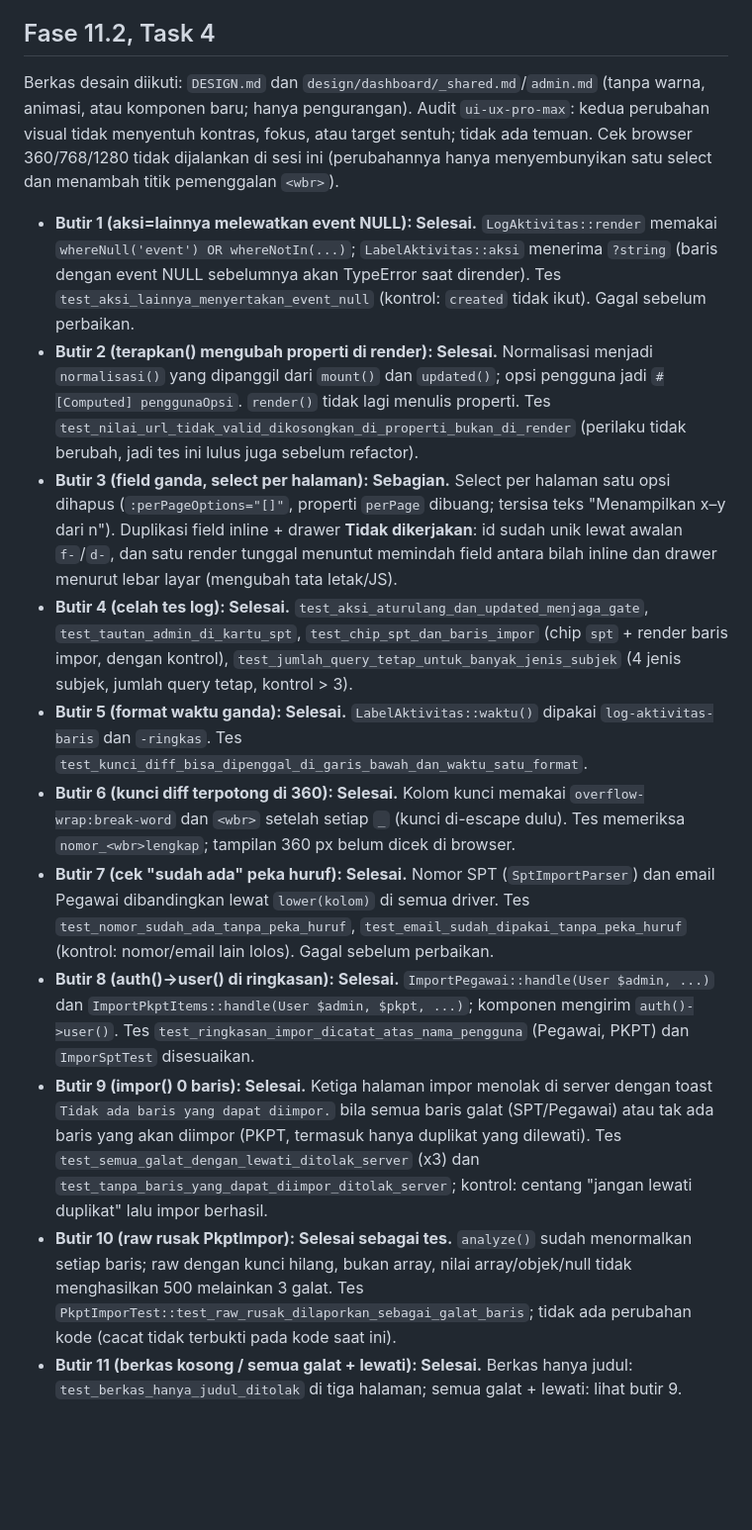
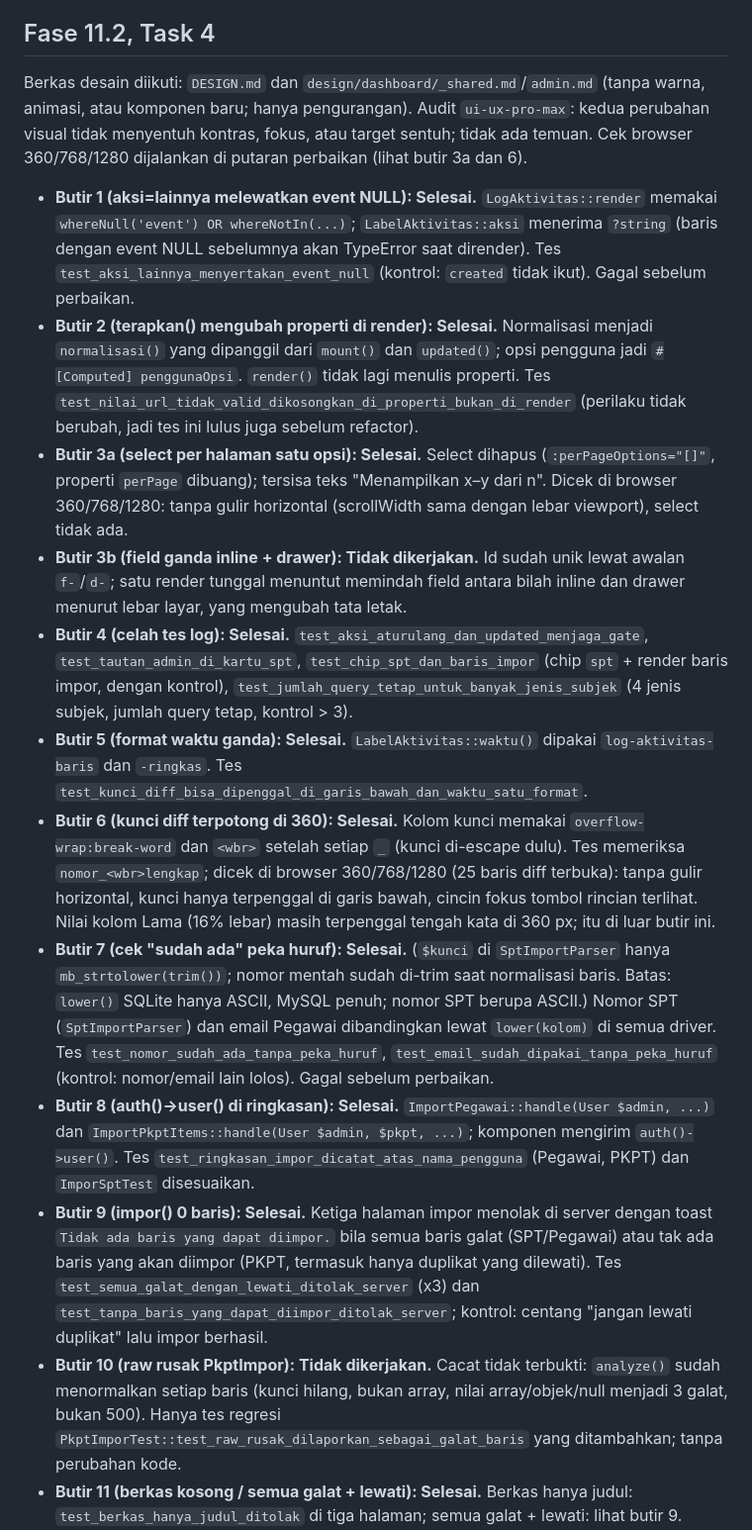
Before and after one commit to Kyzent-Dev/SIMON, a Markdown page: decisions/fase-11.2.md, the part around the change. Shown at 99% size. Drawn GitHub-style; blank space fills up the shorter version.

Commit message:
Fase 11.2 Task 4: perbaikan review
Co-Authored-By: Claude Opus 5.5 <noreply@anthropic.com>

```diff
--- a/decisions/fase-11.2.md
+++ b/decisions/fase-11.2.md
@@ -51,18 +51,19 @@ Plan: `docs/plans/fase-11.2-minor-tertunda.md`. Spec: daftar minor tertunda di `
 
 ## Fase 11.2, Task 4
 
-Berkas desain diikuti: `DESIGN.md` dan `design/dashboard/_shared.md`/`admin.md` (tanpa warna, animasi, atau komponen baru; hanya pengurangan). Audit `ui-ux-pro-max`: kedua perubahan visual tidak menyentuh kontras, fokus, atau target sentuh; tidak ada temuan. Cek browser 360/768/1280 tidak dijalankan di sesi ini (perubahannya hanya menyembunyikan satu select dan menambah titik pemenggalan `<wbr>`).
+Berkas desain diikuti: `DESIGN.md` dan `design/dashboard/_shared.md`/`admin.md` (tanpa warna, animasi, atau komponen baru; hanya pengurangan). Audit `ui-ux-pro-max`: kedua perubahan visual tidak menyentuh kontras, fokus, atau target sentuh; tidak ada temuan. Cek browser 360/768/1280 dijalankan di putaran perbaikan (lihat butir 3a dan 6).
 
 - **Butir 1 (aksi=lainnya melewatkan event NULL): Selesai.** `LogAktivitas::render` memakai `whereNull('event') OR whereNotIn(...)`; `LabelAktivitas::aksi` menerima `?string` (baris dengan event NULL sebelumnya akan TypeError saat dirender). Tes `test_aksi_lainnya_menyertakan_event_null` (kontrol: `created` tidak ikut). Gagal sebelum perbaikan.
 - **Butir 2 (terapkan() mengubah properti di render): Selesai.** Normalisasi menjadi `normalisasi()` yang dipanggil dari `mount()` dan `updated()`; opsi pengguna jadi `#[Computed] penggunaOpsi`. `render()` tidak lagi menulis properti. Tes `test_nilai_url_tidak_valid_dikosongkan_di_properti_bukan_di_render` (perilaku tidak berubah, jadi tes ini lulus juga sebelum refactor).
-- **Butir 3 (field ganda, select per halaman): Sebagian.** Select per halaman satu opsi dihapus (`:perPageOptions="[]"`, properti `perPage` dibuang; tersisa teks "Menampilkan x–y dari n"). Duplikasi field inline + drawer **Tidak dikerjakan**: id sudah unik lewat awalan `f-`/`d-`, dan satu render tunggal menuntut memindah field antara bilah inline dan drawer menurut lebar layar (mengubah tata letak/JS).
+- **Butir 3a (select per halaman satu opsi): Selesai.** Select dihapus (`:perPageOptions="[]"`, properti `perPage` dibuang); tersisa teks "Menampilkan x–y dari n". Dicek di browser 360/768/1280: tanpa gulir horizontal (scrollWidth sama dengan lebar viewport), select tidak ada.
+- **Butir 3b (field ganda inline + drawer): Tidak dikerjakan.** Id sudah unik lewat awalan `f-`/`d-`; satu render tunggal menuntut memindah field antara bilah inline dan drawer menurut lebar layar, yang mengubah tata letak.
 - **Butir 4 (celah tes log): Selesai.** `test_aksi_aturulang_dan_updated_menjaga_gate`, `test_tautan_admin_di_kartu_spt`, `test_chip_spt_dan_baris_impor` (chip `spt` + render baris impor, dengan kontrol), `test_jumlah_query_tetap_untuk_banyak_jenis_subjek` (4 jenis subjek, jumlah query tetap, kontrol > 3).
 - **Butir 5 (format waktu ganda): Selesai.** `LabelAktivitas::waktu()` dipakai `log-aktivitas-baris` dan `-ringkas`. Tes `test_kunci_diff_bisa_dipenggal_di_garis_bawah_dan_waktu_satu_format`.
-- **Butir 6 (kunci diff terpotong di 360): Selesai.** Kolom kunci memakai `overflow-wrap:break-word` dan `<wbr>` setelah setiap `_` (kunci di-escape dulu). Tes memeriksa `nomor_<wbr>lengkap`; tampilan 360 px belum dicek di browser.
-- **Butir 7 (cek "sudah ada" peka huruf): Selesai.** Nomor SPT (`SptImportParser`) dan email Pegawai dibandingkan lewat `lower(kolom)` di semua driver. Tes `test_nomor_sudah_ada_tanpa_peka_huruf`, `test_email_sudah_dipakai_tanpa_peka_huruf` (kontrol: nomor/email lain lolos). Gagal sebelum perbaikan.
+- **Butir 6 (kunci diff terpotong di 360): Selesai.** Kolom kunci memakai `overflow-wrap:break-word` dan `<wbr>` setelah setiap `_` (kunci di-escape dulu). Tes memeriksa `nomor_<wbr>lengkap`; dicek di browser 360/768/1280 (25 baris diff terbuka): tanpa gulir horizontal, kunci hanya terpenggal di garis bawah, cincin fokus tombol rincian terlihat. Nilai kolom Lama (16% lebar) masih terpenggal tengah kata di 360 px; itu di luar butir ini.
+- **Butir 7 (cek "sudah ada" peka huruf): Selesai.** (`$kunci` di `SptImportParser` hanya `mb_strtolower(trim())`; nomor mentah sudah di-trim saat normalisasi baris. Batas: `lower()` SQLite hanya ASCII, MySQL penuh; nomor SPT berupa ASCII.) Nomor SPT (`SptImportParser`) dan email Pegawai dibandingkan lewat `lower(kolom)` di semua driver. Tes `test_nomor_sudah_ada_tanpa_peka_huruf`, `test_email_sudah_dipakai_tanpa_peka_huruf` (kontrol: nomor/email lain lolos). Gagal sebelum perbaikan.
 - **Butir 8 (auth()->user() di ringkasan): Selesai.** `ImportPegawai::handle(User $admin, ...)` dan `ImportPkptItems::handle(User $admin, $pkpt, ...)`; komponen mengirim `auth()->user()`. Tes `test_ringkasan_impor_dicatat_atas_nama_pengguna` (Pegawai, PKPT) dan `ImporSptTest` disesuaikan.
 - **Butir 9 (impor() 0 baris): Selesai.** Ketiga halaman impor menolak di server dengan toast `Tidak ada baris yang dapat diimpor.` bila semua baris galat (SPT/Pegawai) atau tak ada baris yang akan diimpor (PKPT, termasuk hanya duplikat yang dilewati). Tes `test_semua_galat_dengan_lewati_ditolak_server` (x3) dan `test_tanpa_baris_yang_dapat_diimpor_ditolak_server`; kontrol: centang "jangan lewati duplikat" lalu impor berhasil.
-- **Butir 10 (raw rusak PkptImpor): Selesai sebagai tes.** `analyze()` sudah menormalkan setiap baris; raw dengan kunci hilang, bukan array, nilai array/objek/null tidak menghasilkan 500 melainkan 3 galat. Tes `PkptImporTest::test_raw_rusak_dilaporkan_sebagai_galat_baris`; tidak ada perubahan kode (cacat tidak terbukti pada kode saat ini).
+- **Butir 10 (raw rusak PkptImpor): Tidak dikerjakan.** Cacat tidak terbukti: `analyze()` sudah menormalkan setiap baris (kunci hilang, bukan array, nilai array/objek/null menjadi 3 galat, bukan 500). Hanya tes regresi `PkptImporTest::test_raw_rusak_dilaporkan_sebagai_galat_baris` yang ditambahkan; tanpa perubahan kode.
 - **Butir 11 (berkas kosong / semua galat + lewati): Selesai.** Berkas hanya judul: `test_berkas_hanya_judul_ditolak` di tiga halaman; semua galat + lewati: lihat butir 9.
 - **Butir 12 (tes toast balapan memakai mock): Selesai.** Diganti skenario nyata: hook `Spt::creating` menyisipkan SPT bernomor sama di dalam transaksi impor sehingga `UniqueConstraintViolationException` nyata terjadi; toast dan rollback ditegaskan. Catatan: baris pesaing memakai koneksi yang sama sehingga ikut di-rollback; itu batas tes ini, bukan perilaku produksi.
 - **Butir 13 (templat NIP teks): Selesai.** `unduhTemplat` Pegawai memakai `B:B` (seluruh kolom) bukan `B`. Tes `test_templat_memformat_kolom_nip_sebagai_teks_seluruh_kolom` (kontrol: kolom A tanpa gaya). Gagal sebelum perbaikan.
```
